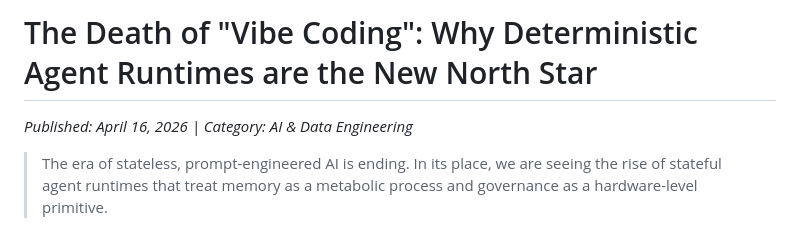
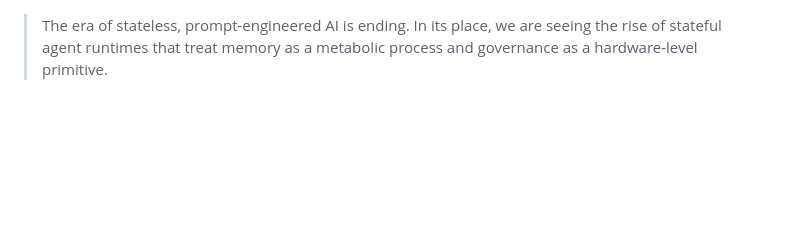
Before and after one commit to yisheng05/lukespeak-portfolio, a Markdown page: articles/death-of-vibe-coding-2026.md, the part around the change. Rendered like a GitHub page; blank space fills up the shorter version.

Commit message:
docs(articles): amend death-of-vibe-coding article

```diff
--- a/articles/death-of-vibe-coding-2026.md
+++ b/articles/death-of-vibe-coding-2026.md
@@ -1,7 +1,3 @@
-# The Death of "Vibe Coding": Why Deterministic Agent Runtimes are the New North Star
-
-*Published: April 16, 2026 | Category: AI & Data Engineering*
-
 > The era of stateless, prompt-engineered AI is ending. In its place, we are seeing the rise of stateful agent runtimes that treat memory as a metabolic process and governance as a hardware-level primitive.
 
 ## 1. The Landscape: The Collapse of the Stochastic Gap
```
